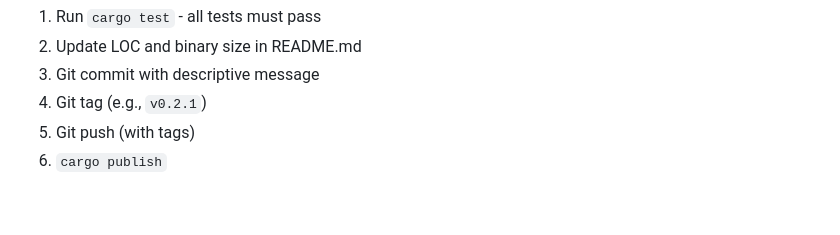
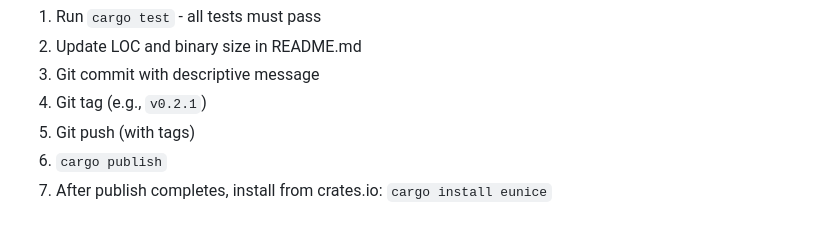
Before and after one commit to xeb/eunice, a Markdown page: CLAUDE.md, the part around the change. Drawn GitHub-style.

Commit message:
docs: add cargo install step to publishing instructions

```diff
--- a/CLAUDE.md
+++ b/CLAUDE.md
@@ -462,3 +462,4 @@ When the user says "publish":
 4. Git tag (e.g., `v0.2.1`)
 5. Git push (with tags)
 6. `cargo publish`
+7. After publish completes, install from crates.io: `cargo install eunice`
```
